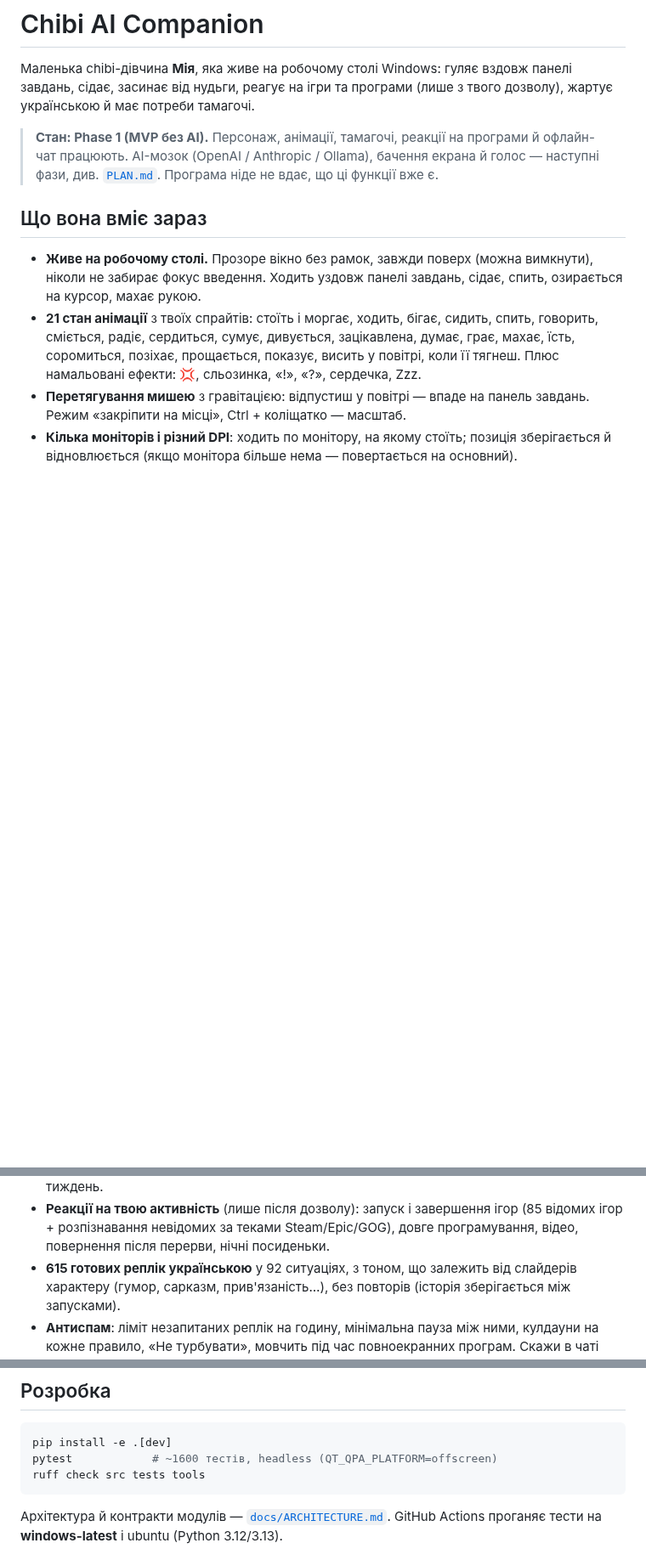
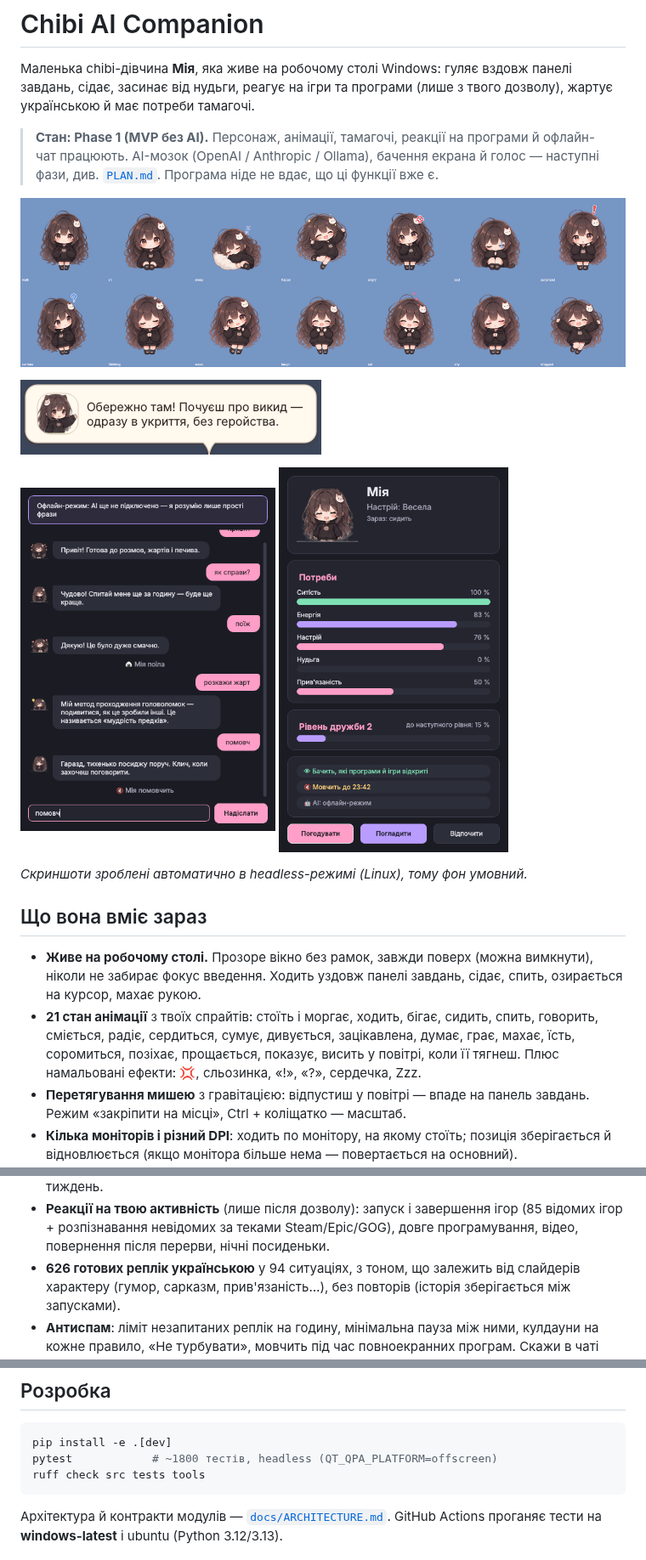
Before and after one commit to BoykoDmytr/Chibi-AI, a Markdown page: README.md, 3 parts joined by grey strips. Shown at 85% size. GitHub-like rendering; pictures changed too: docs/screenshots/bubble.png (added), docs/screenshots/chat.png (added), docs/screenshots/states.png (added); blank space fills up the shorter version.

Commit message:
Docs: screenshots, Phase 1 progress and known gaps
Co-Authored-By: Claude Opus 5.5 <noreply@anthropic.com>
Claude-Session: https://claude.ai/code/session_014EKvJCvY7wxzC9ksX69CQk

````diff
--- a/README.md
+++ b/README.md
@@ -8,6 +8,18 @@
 > програми й офлайн-чат працюють. AI-мозок (OpenAI / Anthropic / Ollama),
 > бачення екрана й голос — наступні фази, див. [`PLAN.md`](PLAN.md). Програма
 > ніде не вдає, що ці функції вже є.
+
+![Стани персонажа](docs/screenshots/states.png)
+
+<p>
+<img src="docs/screenshots/bubble.png" alt="Реакція на запуск S.T.A.L.K.E.R. 2" width="354">
+</p>
+<p>
+<img src="docs/screenshots/chat.png" alt="Офлайн-чат" width="300">
+<img src="docs/screenshots/status.png" alt="Стан персонажа" width="270">
+</p>
+
+*Скриншоти зроблені автоматично в headless-режимі (Linux), тому фон умовний.*
 
 ## Що вона вміє зараз
 
@@ -32,7 +44,7 @@
 * **Реакції на твою активність** (лише після дозволу): запуск і завершення ігор
   (85 відомих ігор + розпізнавання невідомих за теками Steam/Epic/GOG), довге
   програмування, відео, повернення після перерви, нічні посиденьки.
-* **615 готових реплік українською** у 92 ситуаціях, з тоном, що залежить від
+* **626 готових реплік українською** у 94 ситуаціях, з тоном, що залежить від
   слайдерів характеру (гумор, сарказм, прив'язаність…), без повторів (історія
   зберігається між запусками).
 * **Антиспам**: ліміт незапитаних реплік на годину, мінімальна пауза між ними,
@@ -140,7 +152,7 @@ python tools/build_sprites.py --src <тека з PNG> --out src/chibi/assets/cha
 
 ```bash
 pip install -e .[dev]
-pytest            # ~1600 тестів, headless (QT_QPA_PLATFORM=offscreen)
+pytest            # ~1800 тестів, headless (QT_QPA_PLATFORM=offscreen)
 ruff check src tests tools
 ```
 
````
Also changed, not shown: PLAN.md (+22 -9 lines), docs/screenshots/first_run.png (added), docs/screenshots/privacy.png (added).
